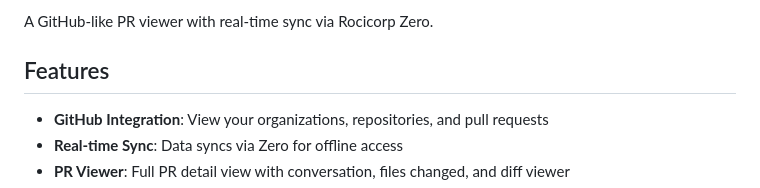
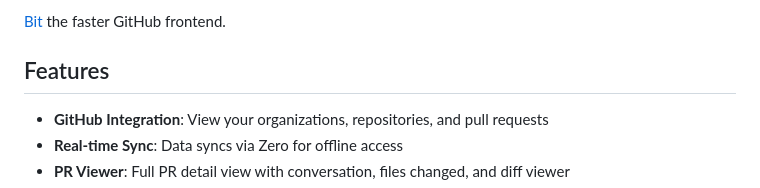
Before and after one commit to StefKors/bit, a Markdown page: README.md, the part around the change printed below. GitHub-like rendering.

```diff
--- a/README.md
+++ b/README.md
@@ -2,5 +5,5 @@
 
-A GitHub-like PR viewer with real-time sync via Rocicorp Zero.
+[Bit](https://github.com/StefKors/Bit) the faster GitHub frontend.
 
 ## Features
 
```
Also changed, not shown: other parts of README.md (+4 -1 lines).
